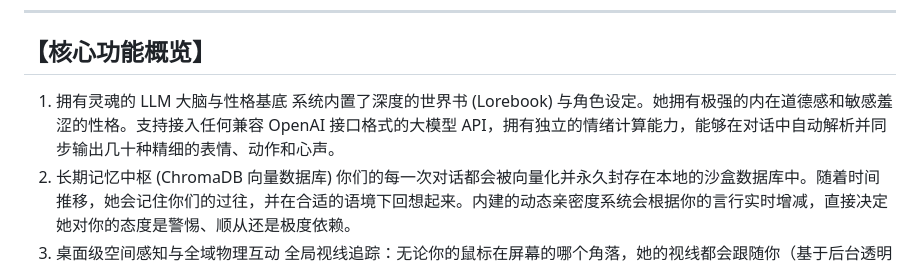
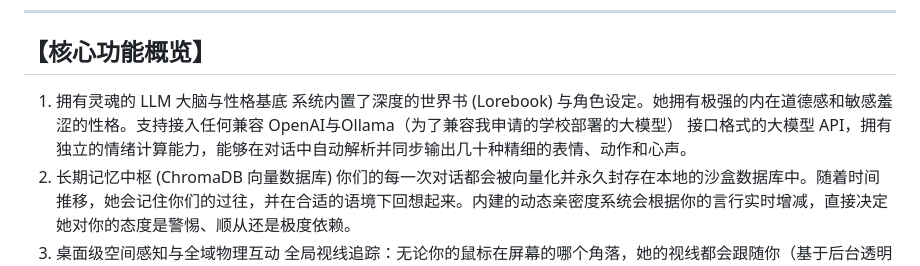
Before and after one commit to TGSWYH/Romasha-Live2D-AI, a Markdown page: README.md, the part around the change. Drawn GitHub-style.

```diff
--- a/README.md
+++ b/README.md
@@ -13,7 +13,7 @@ Romasha幻影
 ## 【核心功能概览】
 
 1. 拥有灵魂的 LLM 大脑与性格基底
-系统内置了深度的世界书 (Lorebook) 与角色设定。她拥有极强的内在道德感和敏感羞涩的性格。支持接入任何兼容 OpenAI 接口格式的大模型 API，拥有独立的情绪计算能力，能够在对话中自动解析并同步输出几十种精细的表情、动作和心声。
+系统内置了深度的世界书 (Lorebook) 与角色设定。她拥有极强的内在道德感和敏感羞涩的性格。支持接入任何兼容 OpenAI与Ollama（为了兼容我申请的学校部署的大模型） 接口格式的大模型 API，拥有独立的情绪计算能力，能够在对话中自动解析并同步输出几十种精细的表情、动作和心声。
 2. 长期记忆中枢 (ChromaDB 向量数据库)
 你们的每一次对话都会被向量化并永久封存在本地的沙盒数据库中。随着时间推移，她会记住你们的过往，并在合适的语境下回想起来。内建的动态亲密度系统会根据你的言行实时增减，直接决定她对你的态度是警惕、顺从还是极度依赖。
 3. 桌面级空间感知与全域物理互动
```
